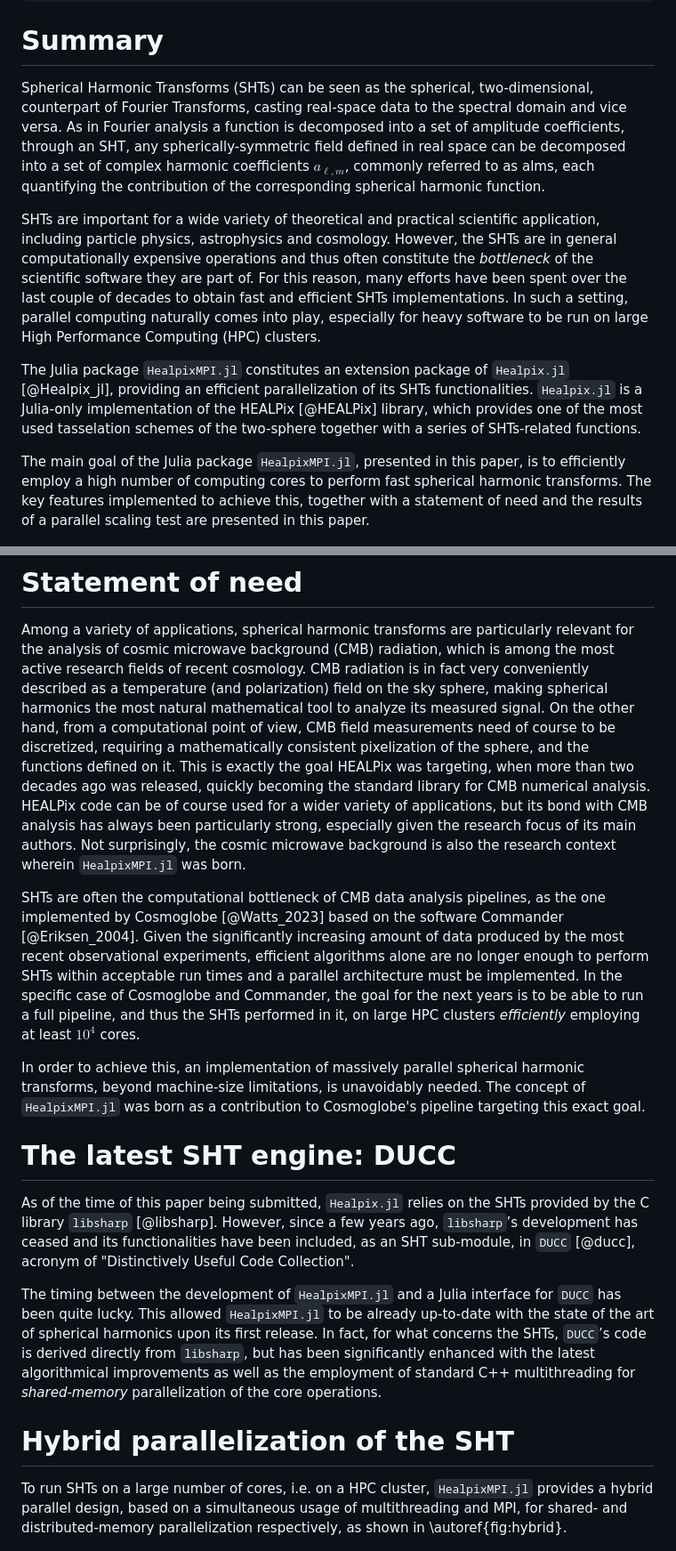
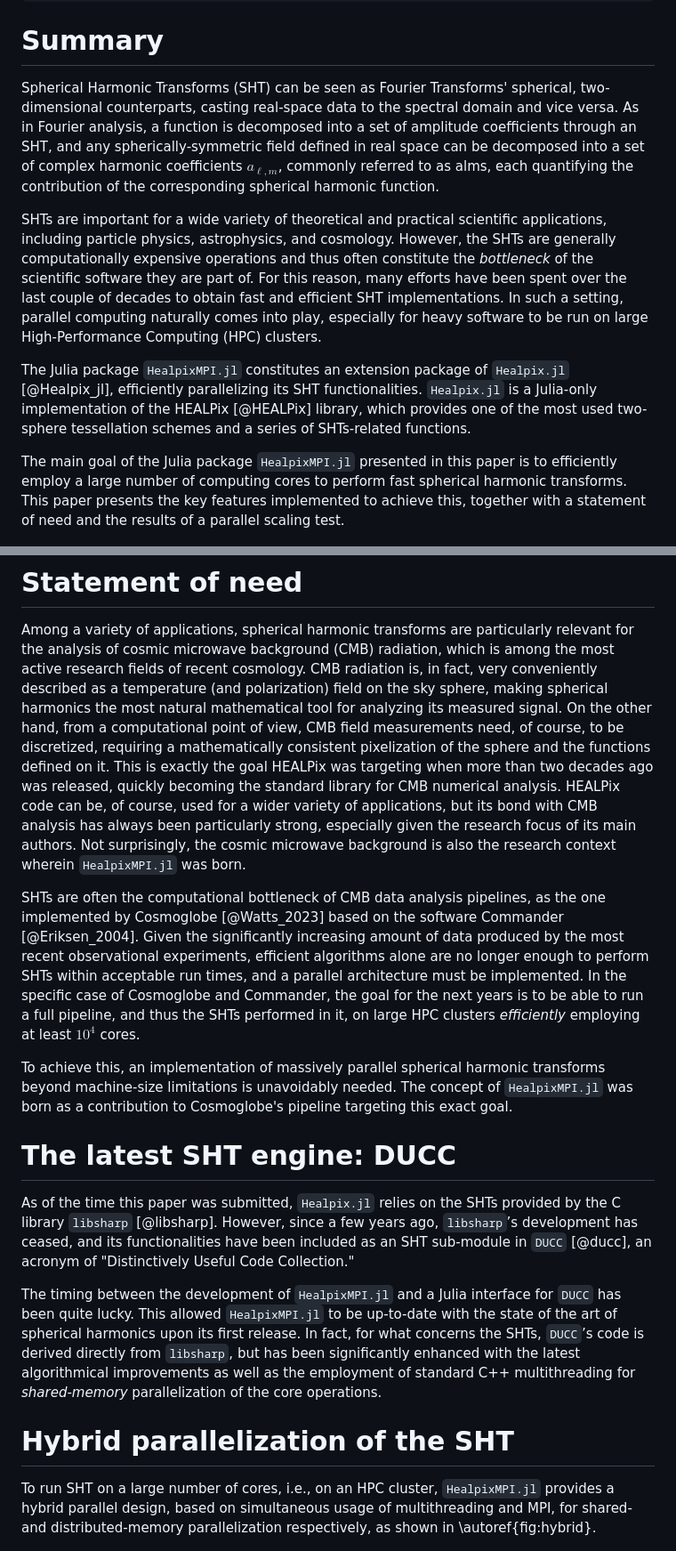
Before and after one commit to LeeoBianchi/HealpixMPI.jl, a Markdown page: paper/paper.md, 2 parts joined by grey strips. Shown at 89% size. GitHub-like rendering.

Commit message:
Update paper.md
I just ran Grammarly on this paper.
Be very careful with accepting the changes.

```diff
--- a/paper/paper.md
+++ b/paper/paper.md
@@ -24,19 +24,19 @@ bibliography: paper.bib
 
 # Summary
 
-Spherical Harmonic Transforms (SHTs) can be seen as the spherical, two-dimensional, counterpart of Fourier Transforms, casting real-space data to the spectral domain and vice versa.
-As in Fourier analysis a function is decomposed into a set of amplitude coefficients, through an SHT, any spherically-symmetric field defined in real space can be decomposed into a set of complex harmonic coefficients $a_{\ell, m}$, commonly referred to as alms, each quantifying the contribution of the corresponding spherical harmonic function.
+Spherical Harmonic Transforms (SHT) can be seen as Fourier Transforms' spherical, two-dimensional counterparts, casting real-space data to the spectral domain and vice versa.
+As in Fourier analysis, a function is decomposed into a set of amplitude coefficients through an SHT, and any spherically-symmetric field defined in real space can be decomposed into a set of complex harmonic coefficients $a_{\ell, m}$, commonly referred to as alms, each quantifying the contribution of the corresponding spherical harmonic function.
 
-SHTs are important for a wide variety of theoretical and practical scientific application, including particle physics, astrophysics and cosmology.
-However, the SHTs are in general computationally expensive operations and thus often constitute the *bottleneck* of the scientific software they are part of.
-For this reason, many efforts have been spent over the last couple of decades to obtain fast and efficient SHTs implementations.
-In such a setting, parallel computing naturally comes into play, especially for heavy software to be run on large High Performance Computing (HPC) clusters.
+SHTs are important for a wide variety of theoretical and practical scientific applications, including particle physics, astrophysics, and cosmology.
+However, the SHTs are generally computationally expensive operations and thus often constitute the *bottleneck* of the scientific software they are part of.
+For this reason, many efforts have been spent over the last couple of decades to obtain fast and efficient SHT implementations.
+In such a setting, parallel computing naturally comes into play, especially for heavy software to be run on large High-Performance Computing (HPC) clusters.
 
-The Julia package `HealpixMPI.jl` constitutes an extension package of `Healpix.jl` [@Healpix_jl], providing an efficient parallelization of its SHTs functionalities.
-`Healpix.jl` is a Julia-only implementation of the HEALPix [@HEALPix] library, which provides one of the most used tasselation schemes of the two-sphere together with a series of SHTs-related functions.
+The Julia package `HealpixMPI.jl` constitutes an extension package of `Healpix.jl` [@Healpix_jl], efficiently parallelizing its SHT functionalities.
+`Healpix.jl` is a Julia-only implementation of the HEALPix [@HEALPix] library, which provides one of the most used two-sphere tessellation schemes and a series of SHTs-related functions.
 
-The main goal of the Julia package `HealpixMPI.jl`, presented in this paper, is to efficiently employ a high number of computing cores to perform fast spherical harmonic transforms.
-The key features implemented to achieve this, together with a statement of need and the results of a parallel scaling test are presented in this paper.
+The main goal of the Julia package `HealpixMPI.jl` presented in this paper is to efficiently employ a large number of computing cores to perform fast spherical harmonic transforms.
+This paper presents the key features implemented to achieve this, together with a statement of need and the results of a parallel scaling test.
 
 </br>
 
@@ -45,30 +45,30 @@ The key features implemented to achieve this, together with a statement of need
 # Statement of need
 
 Among a variety of applications, spherical harmonic transforms are particularly relevant for the analysis of cosmic microwave background (CMB) radiation, which is among the most active research fields of recent cosmology.
-CMB radiation is in fact very conveniently described as a temperature (and polarization) field on the sky sphere, making spherical harmonics the most natural mathematical tool to analyze its measured signal.
-On the other hand, from a computational point of view, CMB field measurements need of course to be discretized, requiring a mathematically consistent pixelization of the sphere, and the functions defined on it.
-This is exactly the goal HEALPix was targeting, when more than two decades ago was released, quickly becoming the standard library for CMB numerical analysis.
-HEALPix code can be of course used for a wider variety of applications, but its bond with CMB analysis has always been particularly strong, especially given the research focus of its main authors.
+CMB radiation is, in fact, very conveniently described as a temperature (and polarization) field on the sky sphere, making spherical harmonics the most natural mathematical tool for analyzing its measured signal.
+On the other hand, from a computational point of view, CMB field measurements need, of course, to be discretized, requiring a mathematically consistent pixelization of the sphere and the functions defined on it.
+This is exactly the goal HEALPix was targeting when more than two decades ago was released, quickly becoming the standard library for CMB numerical analysis.
+HEALPix code can be, of course, used for a wider variety of applications, but its bond with CMB analysis has always been particularly strong, especially given the research focus of its main authors.
 Not surprisingly, the cosmic microwave background is also the research context wherein `HealpixMPI.jl` was born.
 
 SHTs are often the computational bottleneck of CMB data analysis pipelines, as the one implemented by Cosmoglobe [@Watts_2023] based on the software Commander [@Eriksen_2004].
-Given the significantly increasing amount of data produced by the most recent observational experiments, efficient algorithms alone are no longer enough to perform SHTs within acceptable run times and a parallel architecture must be implemented.
+Given the significantly increasing amount of data produced by the most recent observational experiments, efficient algorithms alone are no longer enough to perform SHTs within acceptable run times, and a parallel architecture must be implemented.
 In the specific case of Cosmoglobe and Commander, the goal for the next years is to be able to run a full pipeline, and thus the SHTs performed in it, on large HPC clusters *efficiently* employing at least $10^4$ cores.
 
-In order to achieve this, an implementation of massively parallel spherical harmonic transforms, beyond machine-size limitations, is unavoidably needed.
+To achieve this, an implementation of massively parallel spherical harmonic transforms beyond machine-size limitations is unavoidably needed.
 The concept of `HealpixMPI.jl` was born as a contribution to Cosmoglobe's pipeline targeting this exact goal.
 
 # The latest SHT engine: DUCC
 
-As of the time of this paper being submitted, `Healpix.jl` relies on the SHTs provided by the C library `libsharp` [@libsharp]. However, since a few years ago, `libsharp`’s development has ceased and its functionalities have been included, as an SHT sub-module, in `DUCC` [@ducc], acronym of "Distinctively Useful Code Collection".
+As of the time this paper was submitted, `Healpix.jl` relies on the SHTs provided by the C library `libsharp` [@libsharp]. However, since a few years ago, `libsharp`’s development has ceased, and its functionalities have been included as an SHT sub-module in `DUCC` [@ducc], an acronym of "Distinctively Useful Code Collection."
 
 The timing between the development of `HealpixMPI.jl` and a Julia interface for `DUCC` has been quite lucky.
-This allowed `HealpixMPI.jl` to be already up-to-date with the state of the art of spherical harmonics upon its first release.
+This allowed `HealpixMPI.jl` to be up-to-date with the state of the art of spherical harmonics upon its first release.
 In fact, for what concerns the SHTs, `DUCC`’s code is derived directly from `libsharp`, but has been significantly enhanced with the latest algorithmical improvements as well as the employment of standard C++ multithreading for *shared-memory* parallelization of the core operations.
 
 # Hybrid parallelization of the SHT
 
-To run SHTs on a large number of cores, i.e. on a HPC cluster, `HealpixMPI.jl` provides a hybrid parallel design, based on a simultaneous usage of multithreading and MPI, for shared- and distributed-memory parallelization respectively, as shown in \autoref{fig:hybrid}.
+To run SHT on a large number of cores, i.e., on an HPC cluster, `HealpixMPI.jl` provides a hybrid parallel design, based on simultaneous usage of multithreading and MPI, for shared- and distributed-memory parallelization respectively, as shown in \autoref{fig:hybrid}.
 
 ![Multi-node computing cluster representation. The optimal way to parallelize operations such as the SHTs on a cluster of computers is to employ MPI to share the computation *between* the available nodes, assigning one MPI task per node, and multithreading to parallelize *within* each node, involving as many CPUs as locally available. Figure taken from www.comsol.com. \label{fig:hybrid}](figures/hybrid_parallel.png){width=70%}
 
```
Also changed, not shown: other parts of paper/paper.md (+8 -8 lines).
